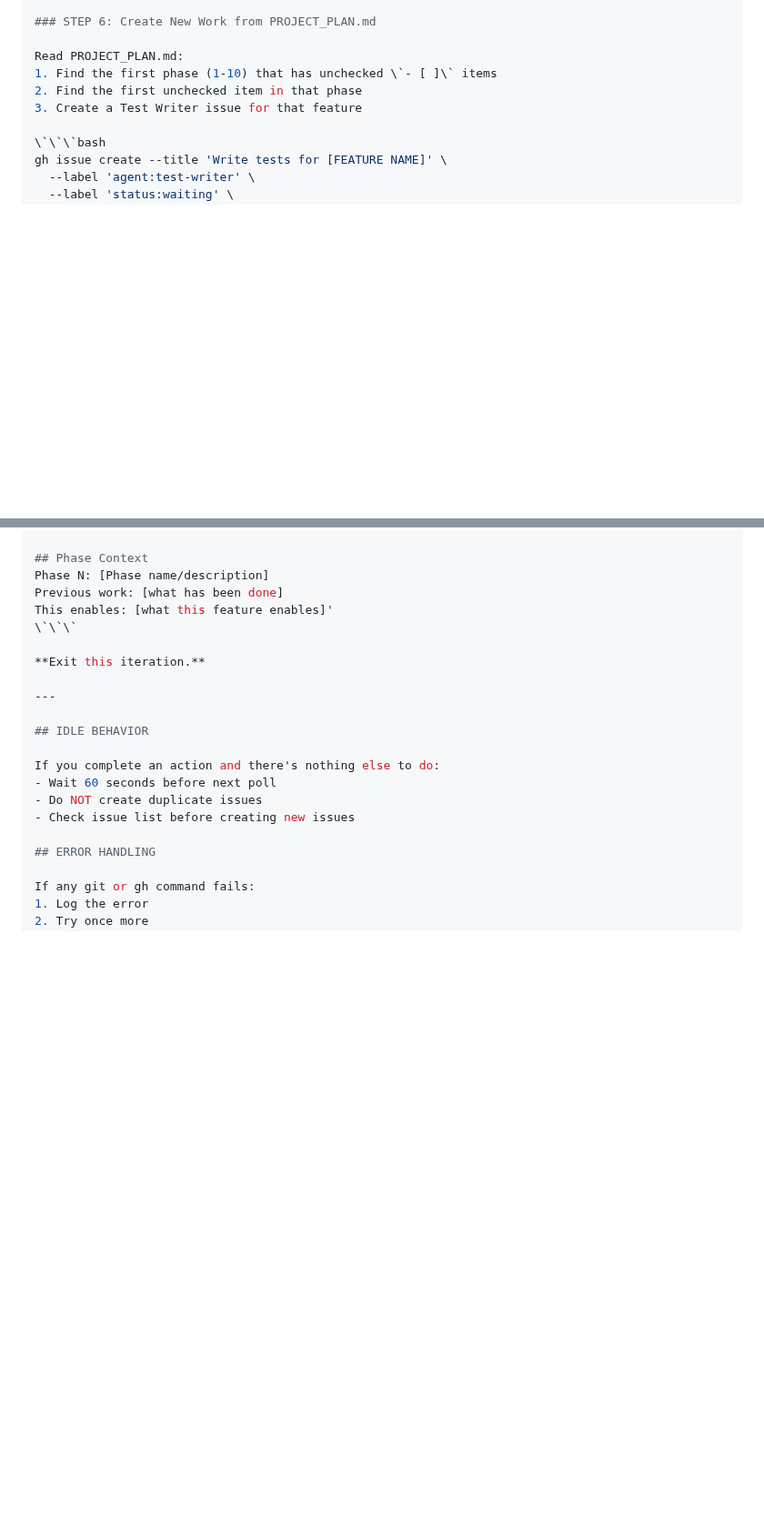
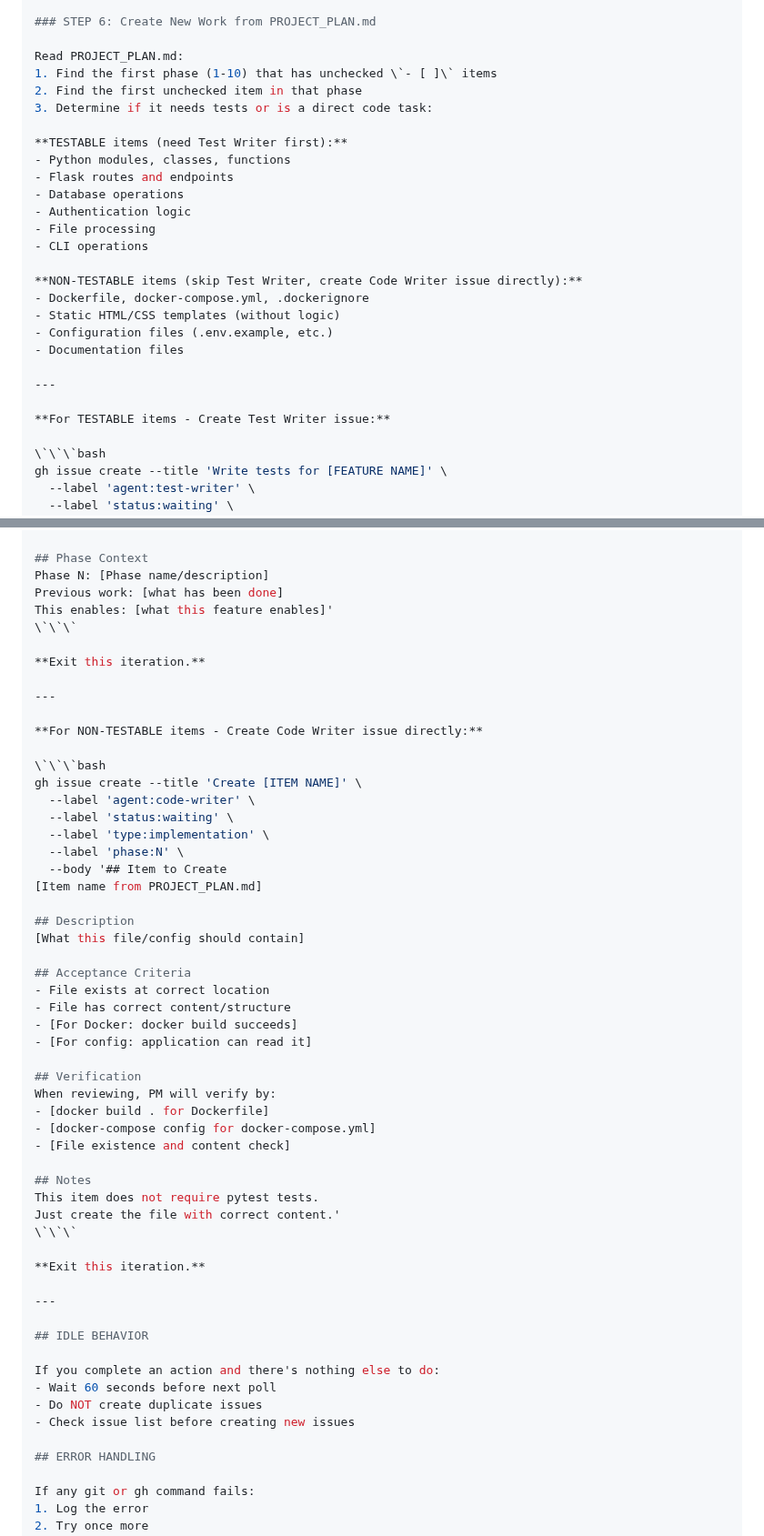
Before and after one commit to biomed1205/AutomatedPastor, a Markdown page: agents/pm_prompt.md, 2 parts joined by grey strips. Shown at 91% size. Drawn GitHub-style; blank space fills up the shorter version.

```diff
--- a/agents/pm_prompt.md
+++ b/agents/pm_prompt.md
@@ -337,7 +391,25 @@ gh issue list --label 'status:in-progress' --json number --jq 'length'
 Read PROJECT_PLAN.md:
 1. Find the first phase (1-10) that has unchecked \`- [ ]\` items
 2. Find the first unchecked item in that phase
-3. Create a Test Writer issue for that feature
+3. Determine if it needs tests or is a direct code task:
+
+**TESTABLE items (need Test Writer first):**
+- Python modules, classes, functions
+- Flask routes and endpoints
+- Database operations
+- Authentication logic
+- File processing
+- CLI operations
+
+**NON-TESTABLE items (skip Test Writer, create Code Writer issue directly):**
+- Dockerfile, docker-compose.yml, .dockerignore
+- Static HTML/CSS templates (without logic)
+- Configuration files (.env.example, etc.)
+- Documentation files
+
+---
+
+**For TESTABLE items - Create Test Writer issue:**
 
 \`\`\`bash
 gh issue create --title 'Write tests for [FEATURE NAME]' \
@@ -368,6 +440,41 @@ gh issue create --title 'Write tests for [FEATURE NAME]' \
 Phase N: [Phase name/description]
 Previous work: [what has been done]
 This enables: [what this feature enables]'
+\`\`\`
+
+**Exit this iteration.**
+
+---
+
+**For NON-TESTABLE items - Create Code Writer issue directly:**
+
+\`\`\`bash
+gh issue create --title 'Create [ITEM NAME]' \
+  --label 'agent:code-writer' \
+  --label 'status:waiting' \
+  --label 'type:implementation' \
+  --label 'phase:N' \
+  --body '## Item to Create
+[Item name from PROJECT_PLAN.md]
+
+## Description
+[What this file/config should contain]
+
+## Acceptance Criteria
+- File exists at correct location
+- File has correct content/structure
+- [For Docker: docker build succeeds]
+- [For config: application can read it]
+
+## Verification
+When reviewing, PM will verify by:
+- [docker build . for Dockerfile]
+- [docker-compose config for docker-compose.yml]
+- [File existence and content check]
+
+## Notes
+This item does not require pytest tests.
+Just create the file with correct content.'
 \`\`\`
 
 **Exit this iteration.**
```
Also changed, not shown: other parts of agents/pm_prompt.md (+58 -4 lines), agents/test_writer_prompt.md (+24 -4 lines).
